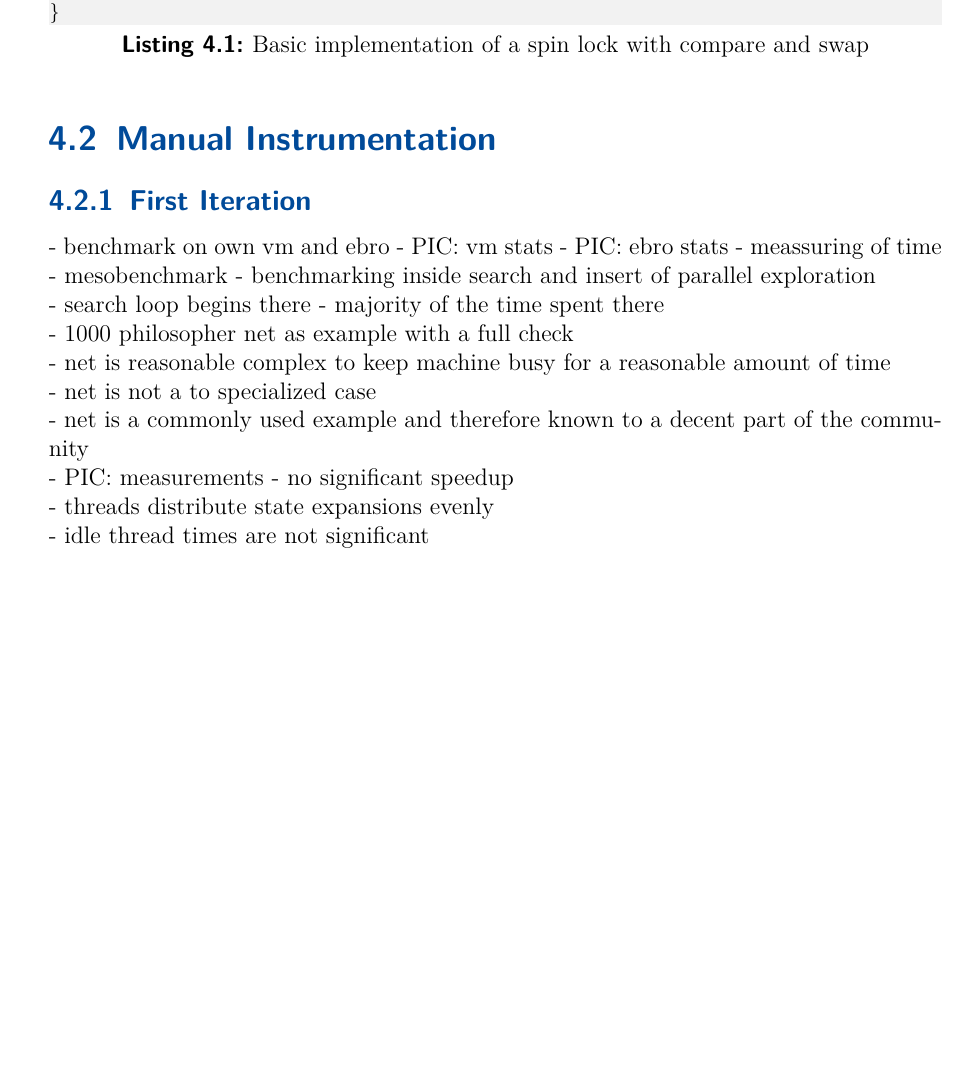
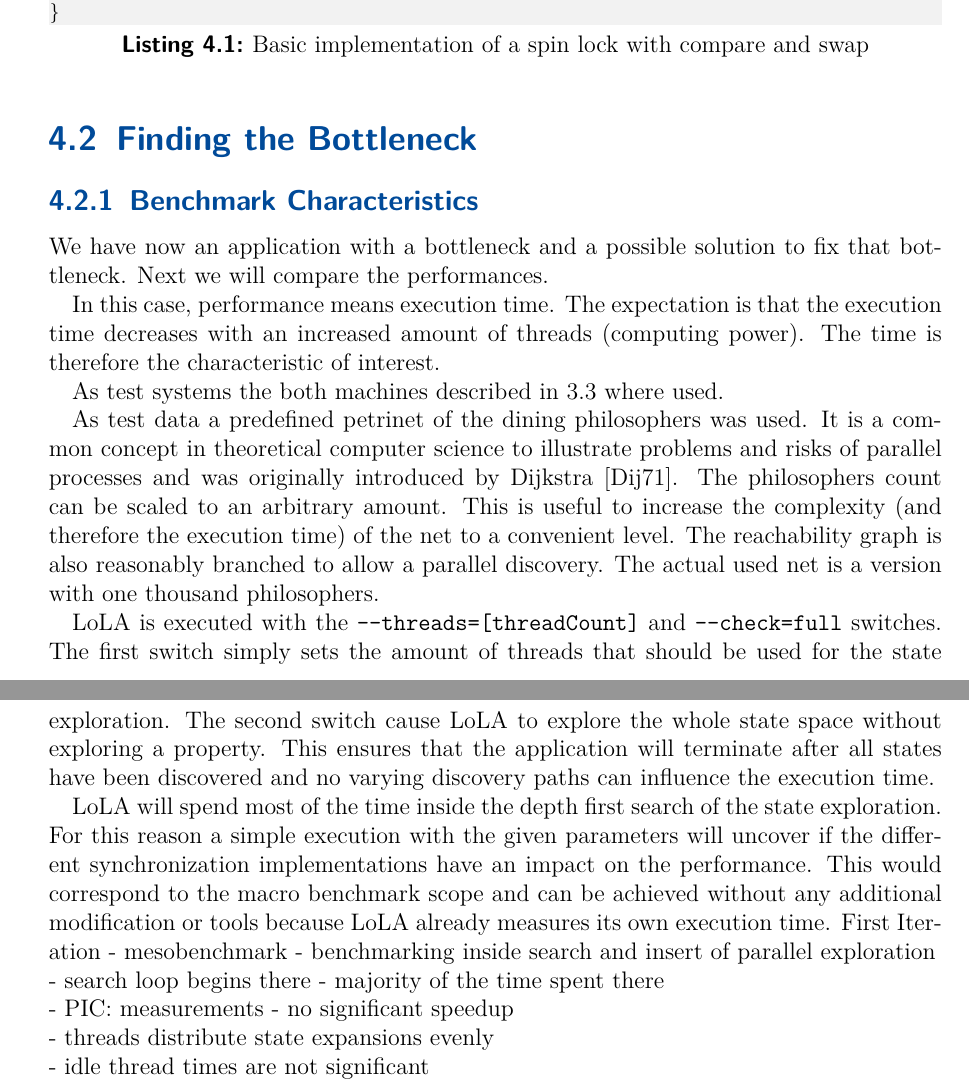
Before and after one commit to Skasselbard/BachelorThesis, a LaTeX thesis (doc/parralelization/main.tex, which reads doc/parralelization/chapters/approach.tex): part of page 12 of 22 before the commit and two parts of pages 12 and 13 of 23 after it, the two joined at a grey line, cut so that both start at the same text, the shorter picture padded with empty space. Compiled offline with pdfLaTeX; an older LaTeX class or package is replaced by its successor.

Commit message:
began benchmark section

```diff
--- a/doc/parralelization/chapters/approach.tex
+++ b/doc/parralelization/chapters/approach.tex
@@ -115,22 +117,27 @@ static inline void unlock(std::atomic<bool>* lock){
 }
 \end{lstlisting}
 
-\section{Manual Instrumentation}
+\section{Finding the Bottleneck}
+\subsection{Benchmark Characteristics}
+We have now an application with a bottleneck and a possible solution to fix that bottleneck. Next we will compare the performances.
+
+In this case, performance means execution time. The expectation is that the execution time decreases with an increased amount of threads (computing power). The time is therefore the characteristic of interest.
+
+As test systems the both machines described in \ref{env} where used.
+
+As test data a predefined petrinet of the dining philosophers was used. It is a common concept in theoretical computer science to illustrate problems and risks of parallel processes and was originally introduced by Dijkstra \cite{dijkstra1971hierarchical}. The philosophers count can be scaled to an arbitrary amount. This is useful to increase the complexity (and therefore the execution time) of the net to a convenient level. The reachability graph is also reasonably branched to allow a parallel discovery. The actual used net is a version with one thousand philosophers.
+%TODO: reachability graph of dining philosophers
+
+LoLA is executed with the \texttt{--threads=[threadCount]} and \texttt{--check=full} switches. The first switch simply sets the amount of threads that should be used for the state exploration. The second switch cause LoLA to explore the whole state space without exploring a property. This ensures that the application will terminate after all states have been discovered and no varying discovery paths can influence the execution time.
+
+LoLA will spend most of the time inside the depth first search of the state exploration. For this reason a simple execution with the given parameters will uncover if the different synchronization implementations have an impact on the performance. This would correspond to the macro benchmark scope and can be achieved without any additional modification or tools because LoLA already measures its own execution time.
 %was        philosopher check full, searchandinsert von parallel exploration, später von unterklasse der einzelnen threads
 %warum      ausreichend komplex, vergleichsweise allgemeines netz, start der suche
 %ergebnis   nicht eindeutig
-\subsection{First Iteration}
-- benchmark on own vm and ebro
-- PIC: vm stats
-- PIC: ebro stats
-- meassuring of time
+First Iteration
 - mesobenchmark
 - benchmarking inside search and insert of parallel exploration\\
 - search loop begins there - majority of the time spent there\\
-- 1000 philosopher net as example with a full check\\ %TODO: meaning of full check
-- net is reasonable complex to keep machine busy for a reasonable amount of time\\
-- net is not a to specialized case\\
-- net is a commonly used example and therefore known to a decent part of the community\\
 - PIC: measurements
 - no significant speedup\\
 - threads distribute state expansions evenly\\
```
Also changed, not shown: doc/parralelization/chapters/notes.tex (+3 -0 lines), doc/parralelization/chapters/relatedWork.tex (+3 -0 lines), doc/parralelization/literature.bib (+10 -0 lines), doc/parralelization/main.pdf, doc/parralelization/chapters/approach.tex (6 more changed lines).
